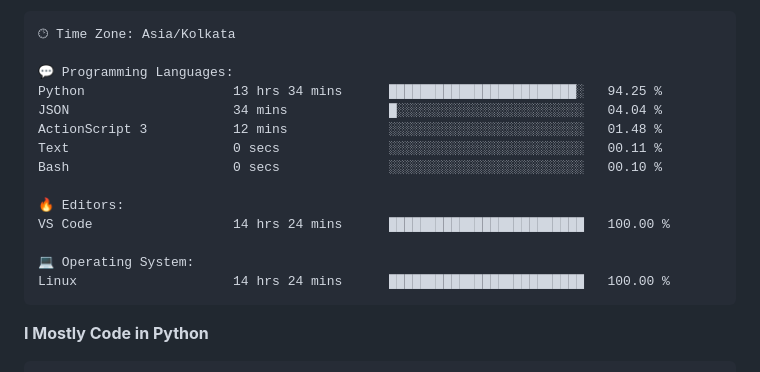
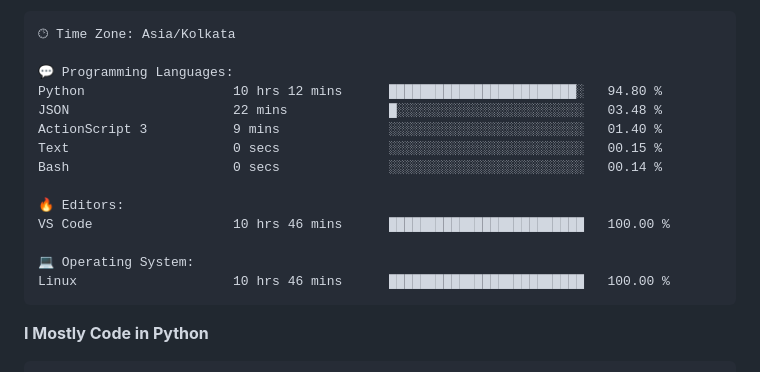
Before and after one commit to yasirfaizahmed/yasirfaizahmed, a Markdown page: Readme.md, the part around one of its changes. Rendered like a GitHub page.

Commit message:
Updated with Dev Metrics

````diff
--- a/Readme.md
+++ b/Readme.md
@@ -47,17 +47,17 @@ Sunday                   201 commits         █████░░░░░░
 🕑︎ Time Zone: Asia/Kolkata
 
 💬 Programming Languages:
-Python                   13 hrs 34 mins      ████████████████████████░   94.25 %
-JSON                     34 mins             █░░░░░░░░░░░░░░░░░░░░░░░░   04.04 %
-ActionScript 3           12 mins             ░░░░░░░░░░░░░░░░░░░░░░░░░   01.48 %
-Text                     0 secs              ░░░░░░░░░░░░░░░░░░░░░░░░░   00.11 %
-Bash                     0 secs              ░░░░░░░░░░░░░░░░░░░░░░░░░   00.10 %
+Python                   10 hrs 12 mins      ████████████████████████░   94.80 %
+JSON                     22 mins             █░░░░░░░░░░░░░░░░░░░░░░░░   03.48 %
+ActionScript 3           9 mins              ░░░░░░░░░░░░░░░░░░░░░░░░░   01.40 %
+Text                     0 secs              ░░░░░░░░░░░░░░░░░░░░░░░░░   00.15 %
+Bash                     0 secs              ░░░░░░░░░░░░░░░░░░░░░░░░░   00.14 %
 
 🔥 Editors:
-VS Code                  14 hrs 24 mins      █████████████████████████   100.00 %
+VS Code                  10 hrs 46 mins      █████████████████████████   100.00 %
 
 💻 Operating System:
-Linux                    14 hrs 24 mins      █████████████████████████   100.00 %
+Linux                    10 hrs 46 mins      █████████████████████████   100.00 %
 ```
 
 **I Mostly Code in Python**
````
Also changed, not shown: other parts of Readme.md (+1 -1 lines).
